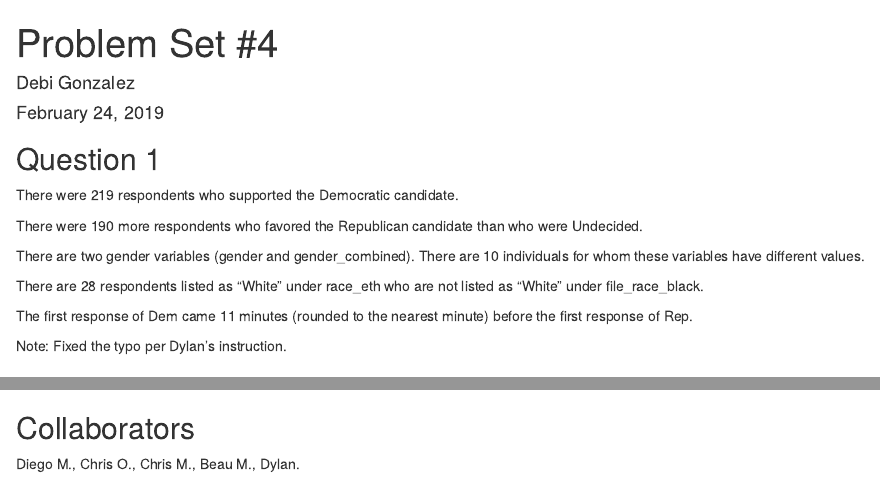
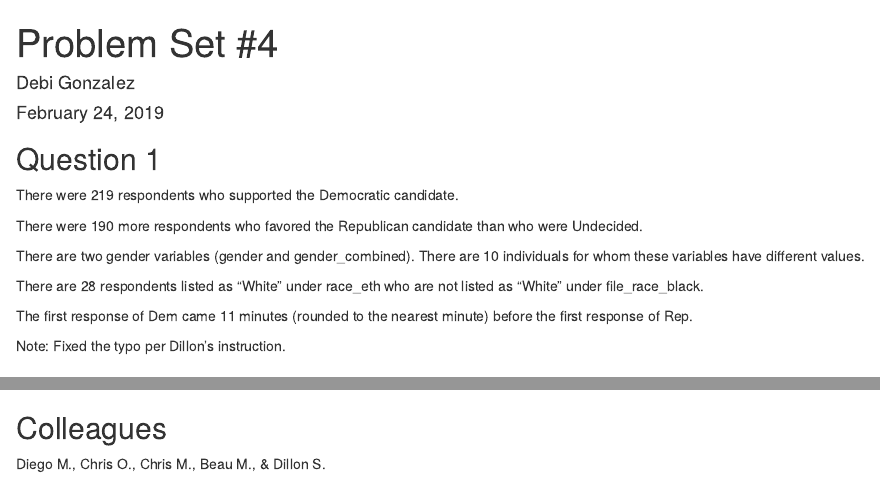
Before and after one commit to GOV-1005-Spring-2019/problem-set-4-deboragonzalez, an R Markdown document (ps_4.Rmd): the page in a window 1100 px wide, from its top, and a second part further down, joined at a grey line. Rendered offline with R 4.5, knitr and Pandoc, with nearby package versions; code that draws random numbers runs with fixed seeds of ours; some code elsewhere in the file could not run offline.

Commit message:
Final version. (revised)

````diff
--- a/ps_4.Rmd
+++ b/ps_4.Rmd
@@ -80,7 +80,7 @@ There are `r nrow(Race)` respondents listed as “White” under race_eth who ar
 
 The first response of Dem came `r Time` minutes (rounded to the nearest minute) before the first response of Rep.
 
-Note: Fixed the typo per Dylan's instruction.
+Note: Fixed the typo per Dillon's instruction.
 
 
 ## Question 2
@@ -192,6 +192,6 @@ nc_election %>%
 ```
 
 
-## Collaborators
+## Colleagues
 
-Diego M., Chris O., Chris M., Beau M., Dylan.
+Diego M., Chris O., Chris M., Beau M., & Dillon S.
````
Also changed, not shown: ps_4.html.
